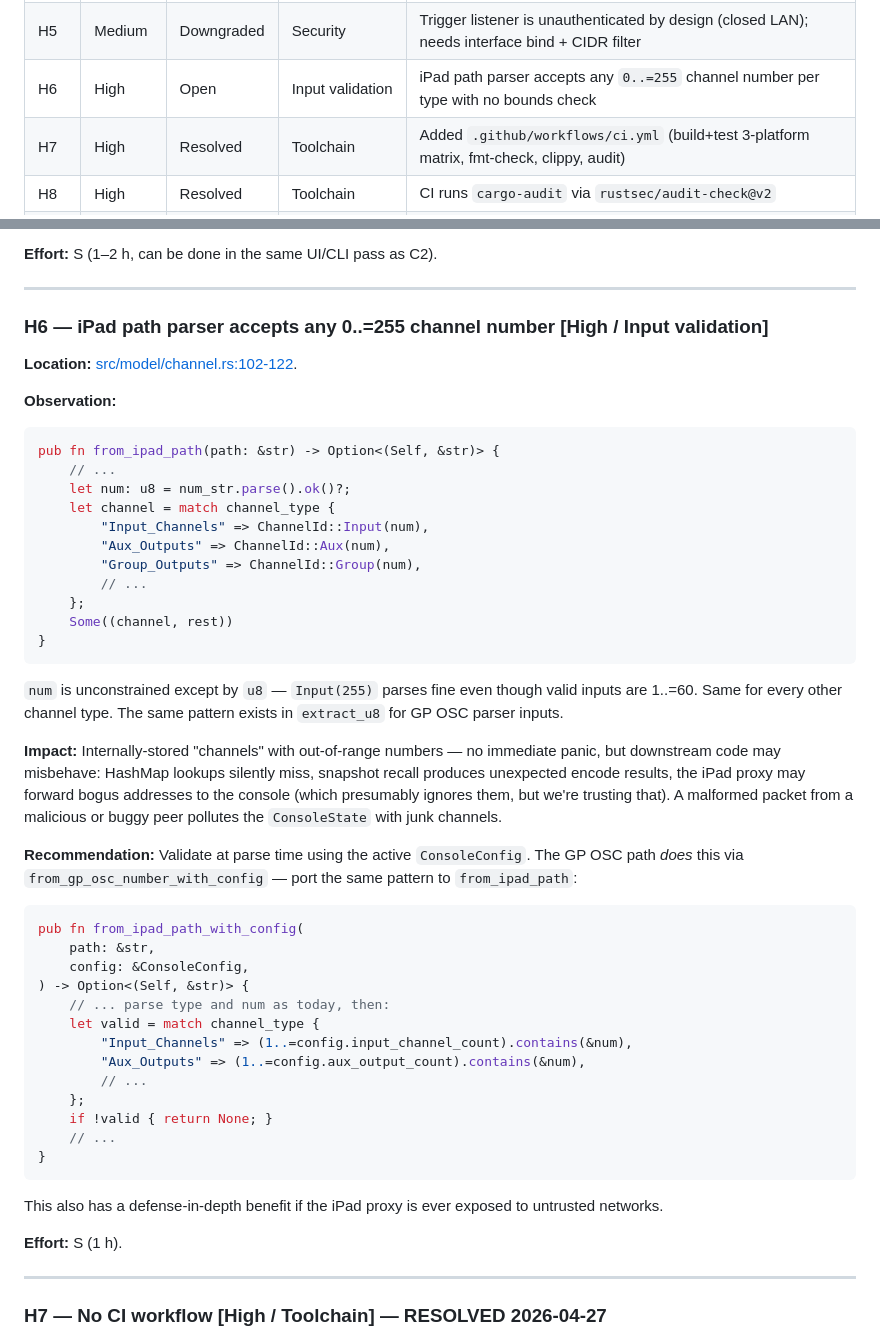
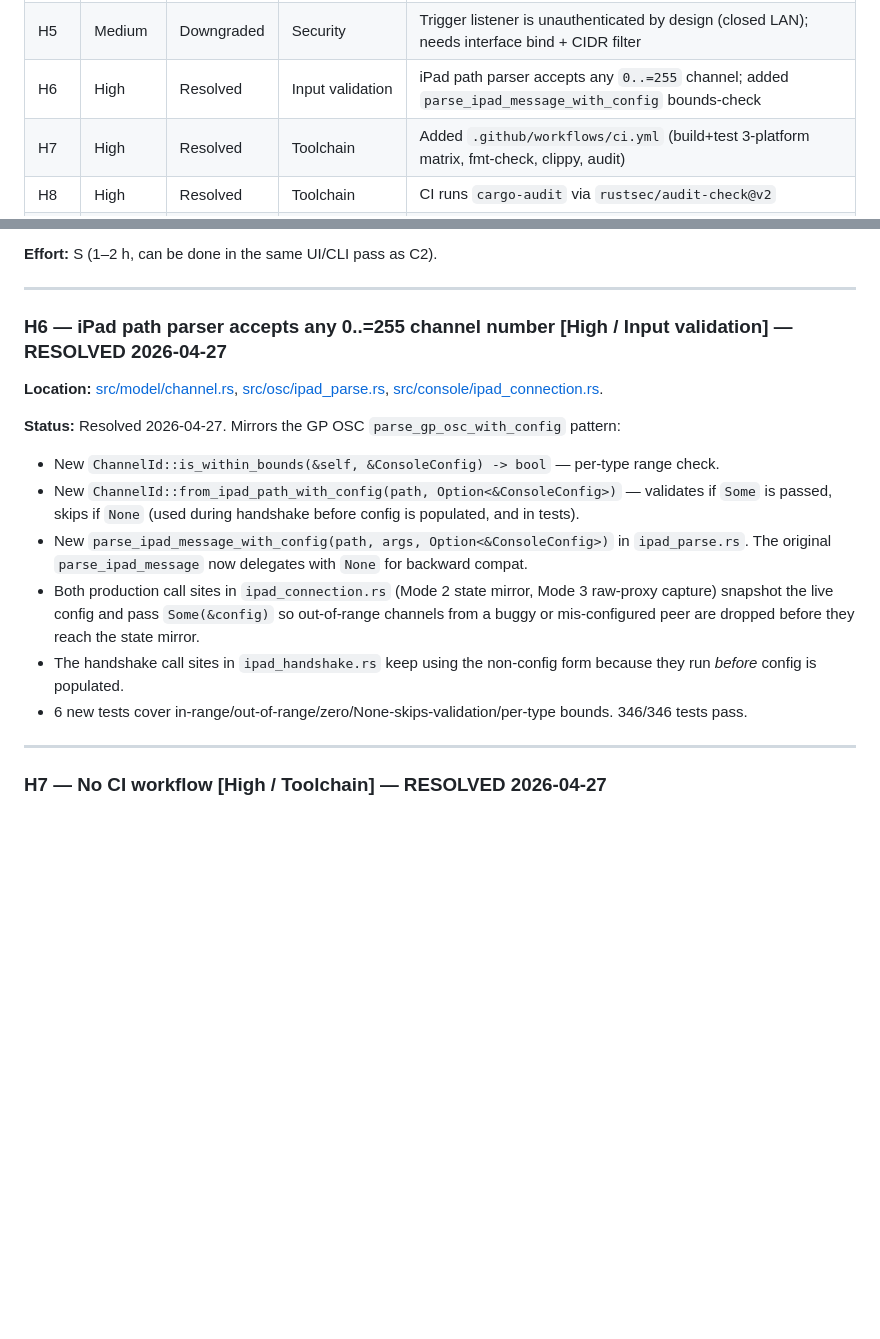
Before and after one commit to pob31/S21_HiJack, a Markdown page: Documentation/AUDIT_2026-04-27.md, 2 parts joined by grey strips. Rendered like a GitHub page; blank space fills up the shorter version.

Commit message:
Audit: mark H6 resolved, document Linux CI test fix
Co-Authored-By: Claude Opus 4.7 (1M context) <noreply@anthropic.com>

````diff
--- a/Documentation/AUDIT_2026-04-27.md
+++ b/Documentation/AUDIT_2026-04-27.md
@@ -18,7 +18,7 @@ IDs are stable across revisions. Severity may change as discussion clarifies thr
 | H3  | High     | Open       | Concurrency       | `monitor_engine` writes `state` *after* a network send (state can lag console)                       |
 | H4  | High     | Open       | Concurrency       | `raw_proxy_loop` takes `state.write()` per packet on the hot proxy path                              |
 | H5  | Medium   | Downgraded | Security          | Trigger listener is unauthenticated by design (closed LAN); needs interface bind + CIDR filter       |
-| H6  | High     | Open       | Input validation  | iPad path parser accepts any `0..=255` channel number per type with no bounds check                  |
+| H6  | High     | Resolved   | Input validation  | iPad path parser accepts any `0..=255` channel; added `parse_ipad_message_with_config` bounds-check  |
 | H7  | High     | Resolved   | Toolchain         | Added `.github/workflows/ci.yml` (build+test 3-platform matrix, fmt-check, clippy, audit)            |
 | H8  | High     | Resolved   | Toolchain         | CI runs `cargo-audit` via `rustsec/audit-check@v2`                                                   |
 | H9  | High     | Resolved   | Code health       | `IpadListener` / `IpadForwarder` (~143 LOC) were dead code; deleted                                  |
@@ -231,51 +231,17 @@ But the key observation: the iPad protocol is chatty. The console emits frequent
 
 ---
 
-### H6 — iPad path parser accepts any 0..=255 channel number [High / Input validation]
+### H6 — iPad path parser accepts any 0..=255 channel number [High / Input validation] — **RESOLVED 2026-04-27**
 
-**Location:** [src/model/channel.rs:102-122](../src/model/channel.rs#L102-L122).
+**Location:** [src/model/channel.rs](../src/model/channel.rs), [src/osc/ipad_parse.rs](../src/osc/ipad_parse.rs), [src/console/ipad_connection.rs](../src/console/ipad_connection.rs).
 
-**Observation:**
-
-```rust
-pub fn from_ipad_path(path: &str) -> Option<(Self, &str)> {
-    // ...
-    let num: u8 = num_str.parse().ok()?;
-    let channel = match channel_type {
-        "Input_Channels" => ChannelId::Input(num),
-        "Aux_Outputs" => ChannelId::Aux(num),
-        "Group_Outputs" => ChannelId::Group(num),
-        // ...
-    };
-    Some((channel, rest))
-}
-```
-
-`num` is unconstrained except by `u8` — `Input(255)` parses fine even though valid inputs are 1..=60. Same for every other channel type. The same pattern exists in `extract_u8` for GP OSC parser inputs.
-
-**Impact:** Internally-stored "channels" with out-of-range numbers — no immediate panic, but downstream code may misbehave: HashMap lookups silently miss, snapshot recall produces unexpected encode results, the iPad proxy may forward bogus addresses to the console (which presumably ignores them, but we're trusting that). A malformed packet from a malicious or buggy peer pollutes the `ConsoleState` with junk channels.
-
-**Recommendation:** Validate at parse time using the active `ConsoleConfig`. The GP OSC path *does* this via `from_gp_osc_number_with_config` — port the same pattern to `from_ipad_path`:
-
-```rust
-pub fn from_ipad_path_with_config(
-    path: &str,
-    config: &ConsoleConfig,
-) -> Option<(Self, &str)> {
-    // ... parse type and num as today, then:
-    let valid = match channel_type {
-        "Input_Channels" => (1..=config.input_channel_count).contains(&num),
-        "Aux_Outputs" => (1..=config.aux_output_count).contains(&num),
-        // ...
-    };
-    if !valid { return None; }
-    // ...
-}
-```
-
-This also has a defense-in-depth benefit if the iPad proxy is ever exposed to untrusted networks.
-
-**Effort:** S (1 h).
+**Status:** Resolved 2026-04-27. Mirrors the GP OSC `parse_gp_osc_with_config` pattern:
+- New `ChannelId::is_within_bounds(&self, &ConsoleConfig) -> bool` — per-type range check.
+- New `ChannelId::from_ipad_path_with_config(path, Option<&ConsoleConfig>)` — validates if `Some` is passed, skips if `None` (used during handshake before config is populated, and in tests).
+- New `parse_ipad_message_with_config(path, args, Option<&ConsoleConfig>)` in `ipad_parse.rs`. The original `parse_ipad_message` now delegates with `None` for backward compat.
+- Both production call sites in `ipad_connection.rs` (Mode 2 state mirror, Mode 3 raw-proxy capture) snapshot the live config and pass `Some(&config)` so out-of-range channels from a buggy or mis-configured peer are dropped before they reach the state mirror.
+- The handshake call sites in `ipad_handshake.rs` keep using the non-config form because they run *before* config is populated.
+- 6 new tests cover in-range/out-of-range/zero/None-skips-validation/per-type bounds. 346/346 tests pass.
 
 ---
 
````
Also changed, not shown: other parts of Documentation/AUDIT_2026-04-27.md (+8 -5 lines).
